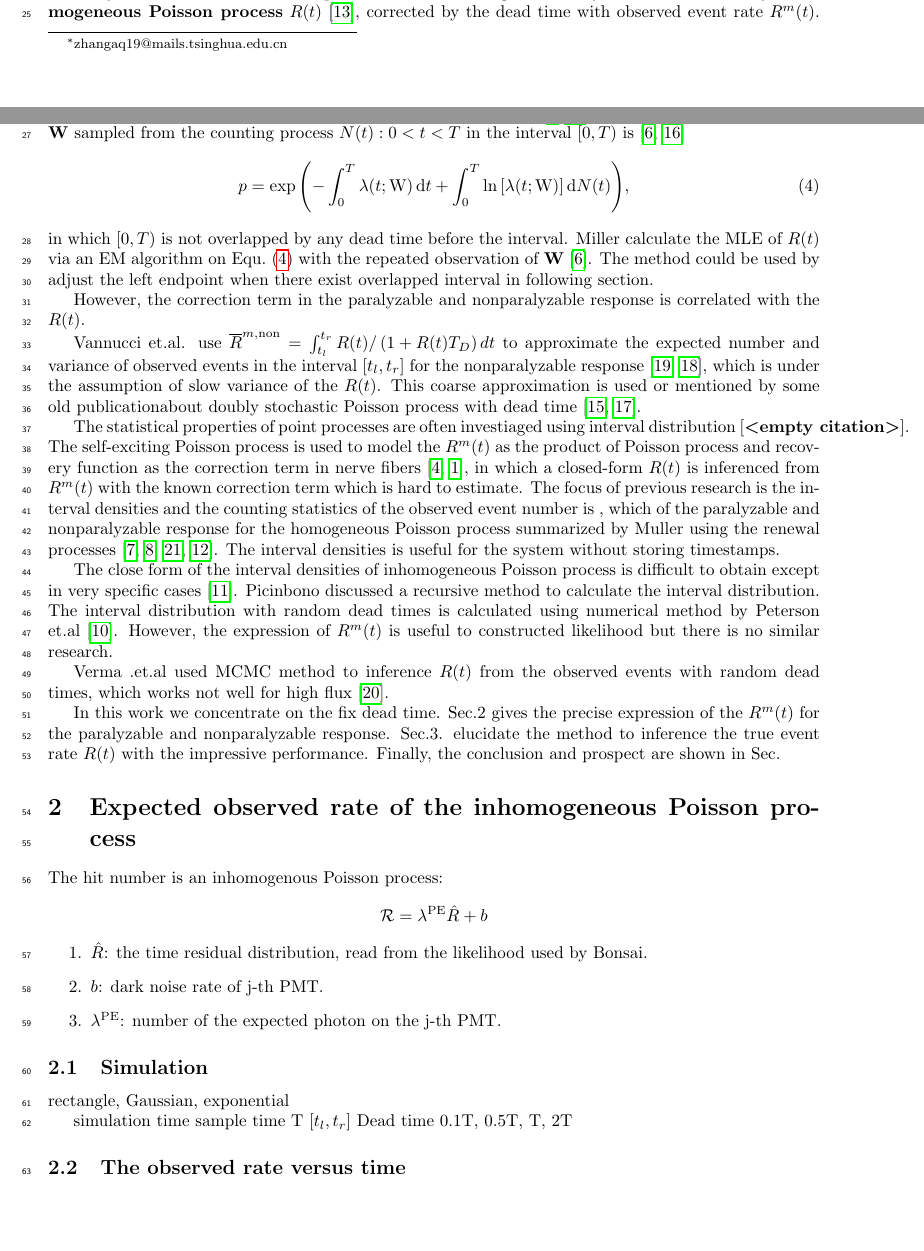
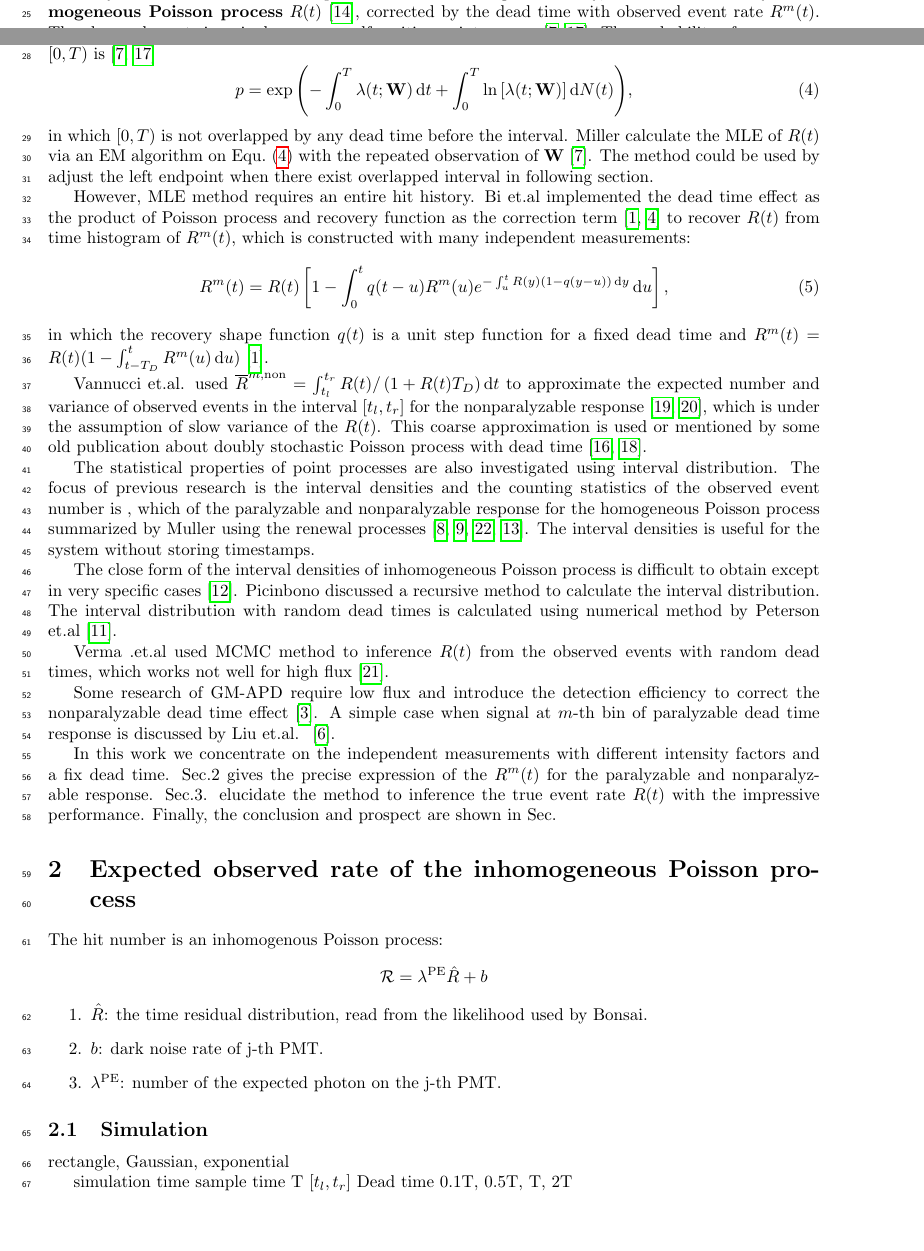
Before and after one commit to greatofdream/Deadtime, a LaTeX paper (pub/main.tex, which reads pub/Introduction.tex): two parts of pages 1 and 2 of 7, joined at a grey line, cut so that both start at the same text, the shorter picture padded with empty space. Compiled offline with pdfLaTeX.

Commit message:
bi推导的公式

```diff
--- a/pub/Introduction.tex
+++ b/pub/Introduction.tex
@@ -26,26 +26,31 @@ The mean observed event rate is~\cite{Cormack:1962}:
 \end{equation}
 in which $(n_\mathrm{max}-1)T_D<T<n_\mathrm{max}T_D$.
 
-Many fields considers the time dependent arrival event signal intensity, which is described by \textbf{inhomogeneous Poisson process} $R(t)$~\cite{rapp2019dead}, corrected by the dead time with observed event rate $R^m(t)$. The observed events is a single-memory self-exciting point process~\cite{miller:1985algorithms,snyder1991random}. The probability of a sequence $\mathbf{W}$ sampled from the counting process ${N(t):0<t<T}$ in the interval $[0, T)$ is~\cite{miller:1985algorithms,snyder1991random}
+Many fields considers the time dependent arrival event signal intensity, which is described by \textbf{inhomogeneous Poisson process} $R(t)$~\cite{rapp2019dead}, corrected by the dead time with observed event rate $R^m(t)$. The observed events is a single-memory self-exciting point process~\cite{miller:1985algorithms,snyder1991random}. The probability of a sequence $\mathbf{W}$ with nonparalyzable dead time sampled from the counting process ${N(t):0<t<T}$ in the interval $[0, T)$ is~\cite{miller:1985algorithms,snyder1991random}
 \begin{equation}
-	p=\exp{\left(-\int_0^T{\lambda(t;\mathrm{W})\dif t}+\int_0^T{\ln{\left[\lambda(t;\mathrm{W})\right]}\dif N(t)}\right)},
+	p=\exp{\left(-\int_0^T{\lambda(t;\mathbf{W})\dif t}+\int_0^T{\ln{\left[\lambda(t;\mathbf{W})\right]}\dif N(t)}\right)},
 	\label{equ:mle}
 \end{equation}
 in which $[0, T)$ is not overlapped by any dead time before the interval.
 % self-exciting / renewal process
 Miller calculate the MLE of $R(t)$ via an EM algorithm on Equ.~\eqref{equ:mle} with the repeated observation of $\mathbf{W}$~\cite{miller:1985algorithms}. The method could be used by adjust the left endpoint when there exist overlapped interval in following section.
 
-However, the correction term in the paralyzable and nonparalyzable response is correlated with the $R(t)$.
+However, MLE method requires an entire hit history. Bi et.al implemented the dead time effect as the product of Poisson process and recovery function as the correction term~\cite{bi:1989closedform,gaumond1982stimulus} to recover $R(t)$ from time histogram of $R^m(t)$, which is constructed with many independent measurements:
+\begin{equation}
+	R^m(t)=R(t)\left[1-\int_0^t{q(t-u)R^m(u)e^{-\int_u^t{R(y)(1-q(y-u))\dif y}}\dif u}\right],
+\end{equation}
+in which the recovery shape function $q(t)$ is a unit step function for a fixed dead time and $R^m(t)=R(t)(1-\int_{t-T_D}^t{R^m(u)\dif u})$~\cite{bi:1989closedform}.
 
-Vannucci et.al. use $\overline{R}^{m,\mathrm{non}}=\int_{t_l}^{t_r}{R(t)/\left(1+R(t)T_D\right)dt}$ to approximate the expected number and variance of observed events in the interval $[t_l,t_r]$ for the nonparalyzable response~\cite{Vannucci:1978,Vannucci:1981}, which is under the assumption of slow variance of the $R(t)$. This coarse approximation is used or mentioned by some old publicationabout doubly stochastic Poisson process with dead time~\cite{Saleh:1981,Teich:2000}.
+Vannucci et.al. used $\overline{R}^{m,\mathrm{non}}=\int_{t_l}^{t_r}{R(t)/\left(1+R(t)T_D\right)\dif t}$ to approximate the expected number and variance of observed events in the interval $[t_l,t_r]$ for the nonparalyzable response~\cite{Vannucci:1981,Vannucci:1978}, which is under the assumption of slow variance of the $R(t)$. This coarse approximation is used or mentioned by some old publication about doubly stochastic Poisson process with dead time~\cite{Saleh:1981,Teich:2000}.
 
+% interval density
+The statistical properties of point processes are also investigated using interval distribution. The focus of previous research is the interval densities and the counting statistics of the observed event number is , which of the paralyzable and nonparalyzable response for the homogeneous Poisson process summarized by Muller using the renewal processes~\cite{müller1973deadtime,muller:1994,yu:2000mean,pomme:2015uncertainty}. The interval densities is useful for the system without storing timestamps.
 
-The statistical properties of point processes are often investiaged using interval distribution~\cite{}. The self-exciting Poisson process is used to model the $R^m(t)$ as the product of Poisson process and recovery function as the correction term in nerve fibers~\cite{gaumond1982stimulus,bi:1989closedform,}, in which a closed-form $R(t)$ is inferenced from $R^m(t)$ with the known correction term which is hard to estimate. The focus of previous research is the interval densities and the counting statistics of the observed event number is , which of the paralyzable and nonparalyzable response for the homogeneous Poisson process summarized by Muller using the renewal processes~\cite{müller1973deadtime,muller:1994,yu:2000mean,pomme:2015uncertainty}. The interval densities is useful for the system without storing timestamps.
-
-The close form of the interval densities of inhomogeneous Poisson process is difficult to obtain except in very specific cases~\cite{Picinbono:2009output}. Picinbono discussed a recursive method to calculate the interval distribution. The interval distribution with random dead times is calculated using numerical method by Peterson et.al~\cite{Peterson:2021numerical}. However, the expression of $R^m(t)$ is useful to constructed likelihood but there is no similar research.
+The close form of the interval densities of inhomogeneous Poisson process is difficult to obtain except in very specific cases~\cite{Picinbono:2009output}. Picinbono discussed a recursive method to calculate the interval distribution. The interval distribution with random dead times is calculated using numerical method by Peterson et.al~\cite{Peterson:2021numerical}.
 
 Verma .et.al used MCMC method to inference $R(t)$ from the observed events with random dead times, which works not well for high flux~\cite{Verma:2017inhomogeneous}.
 
 % other reseachs about dead time: Combination of the dead times
+Some research of GM-APD require low flux and introduce the detection efficiency to correct the nonparalyzable dead time effect~\cite{gatt2009geigermode}. A simple case when signal at $m$-th bin of paralyzable dead time response is discussed by Liu et.al. ~\cite{liu2021photon}.
 
-In this work we concentrate on the fix dead time. Sec.2 gives the precise expression of the $R^m(t)$ for the paralyzable and nonparalyzable response. Sec.3. elucidate the method to inference the true event rate $R(t)$ with the impressive performance. Finally, the conclusion and prospect are shown in Sec.
+In this work we concentrate on the independent measurements with different intensity factors and a fix dead time. Sec.2 gives the precise expression of the $R^m(t)$ for the paralyzable and nonparalyzable response. Sec.3. elucidate the method to inference the true event rate $R(t)$ with the impressive performance. Finally, the conclusion and prospect are shown in Sec.
```
Also changed, not shown: pub/ref.bib (+11 -0 lines).
